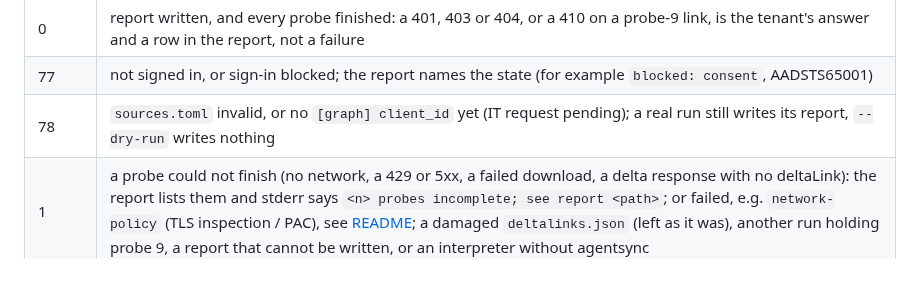
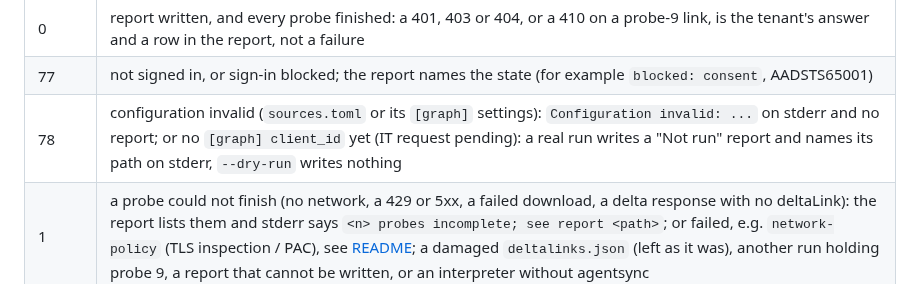
Before and after one commit to renchris/agent-context-sync, a Markdown page: docs/deploy/tenant-probes.md, the part around the change. Drawn GitHub-style.

Commit message:
docs(tenant-probes): exit 78 says which case writes a report

```diff
--- a/docs/deploy/tenant-probes.md
+++ b/docs/deploy/tenant-probes.md
@@ -25,7 +25,7 @@ the `mkdir -p` above left it looser; a folder given with `--output` is yours, so
 |---|---|
 | 0 | report written, and every probe finished: a 401, 403 or 404, or a 410 on a probe-9 link, is the tenant's answer and a row in the report, not a failure |
 | 77 | not signed in, or sign-in blocked; the report names the state (for example `blocked: consent`, AADSTS65001) |
-| 78 | `sources.toml` invalid, or no `[graph] client_id` yet (IT request pending); a real run still writes its report, `--dry-run` writes nothing |
+| 78 | configuration invalid (`sources.toml` or its `[graph]` settings): `Configuration invalid: ...` on stderr and no report; or no `[graph] client_id` yet (IT request pending): a real run writes a "Not run" report and names its path on stderr, `--dry-run` writes nothing |
 | 1 | a probe could not finish (no network, a 429 or 5xx, a failed download, a delta response with no deltaLink): the report lists them and stderr says `<n> probes incomplete; see report <path>`; or failed, e.g. `network-policy` (TLS inspection / PAC), see [README](README.md#install-one-command-no-admin); a damaged `deltalinks.json` (left as it was), another run holding probe 9, a report that cannot be written, or an interpreter without agentsync |
 | 2 | usage error |
 | 130, 129, 143 | stopped by INT (Ctrl-C), HUP or TERM; temporary downloads are removed and, once probing began, a partial report is written |
```
